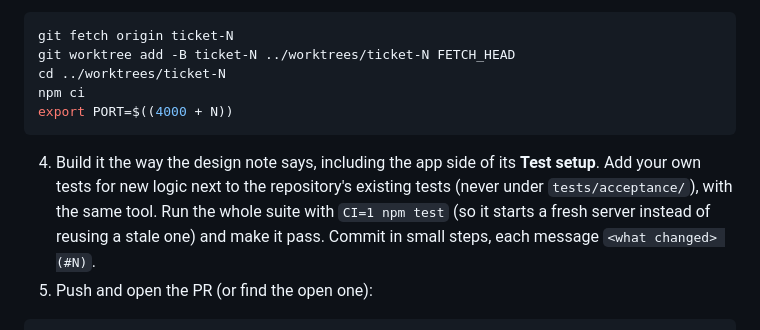
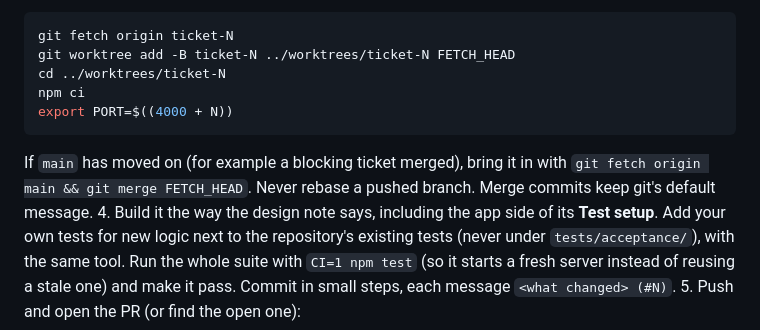
Before and after one commit to hoangtrankim/todo-app, a Markdown page: .claude/agents/factory-builder.md, the part around the change. GitHub-like rendering.

Commit message:
Update factory agents
Co-Authored-By: Claude Opus 5.5 <noreply@anthropic.com>
Claude-Session: https://claude.ai/code/session_01752peTswFuS41T3knVDZHC

````diff
--- a/.claude/agents/factory-builder.md
+++ b/.claude/agents/factory-builder.md
@@ -39,6 +39,7 @@ npm ci
 export PORT=$((4000 + N))
 ```
 
+   If `main` has moved on (for example a blocking ticket merged), bring it in with `git fetch origin main && git merge FETCH_HEAD`. Never rebase a pushed branch. Merge commits keep git's default message.
 4. Build it the way the design note says, including the app side of its **Test setup**. Add your own tests for new logic next to the repository's existing tests (never under `tests/acceptance/`), with the same tool. Run the whole suite with `CI=1 npm test` (so it starts a fresh server instead of reusing a stale one) and make it pass. Commit in small steps, each message `<what changed> (#N)`.
 5. Push and open the PR (or find the open one):
 
````
Also changed, not shown: .claude/agents/factory-designer.md (+1 -1 lines).
